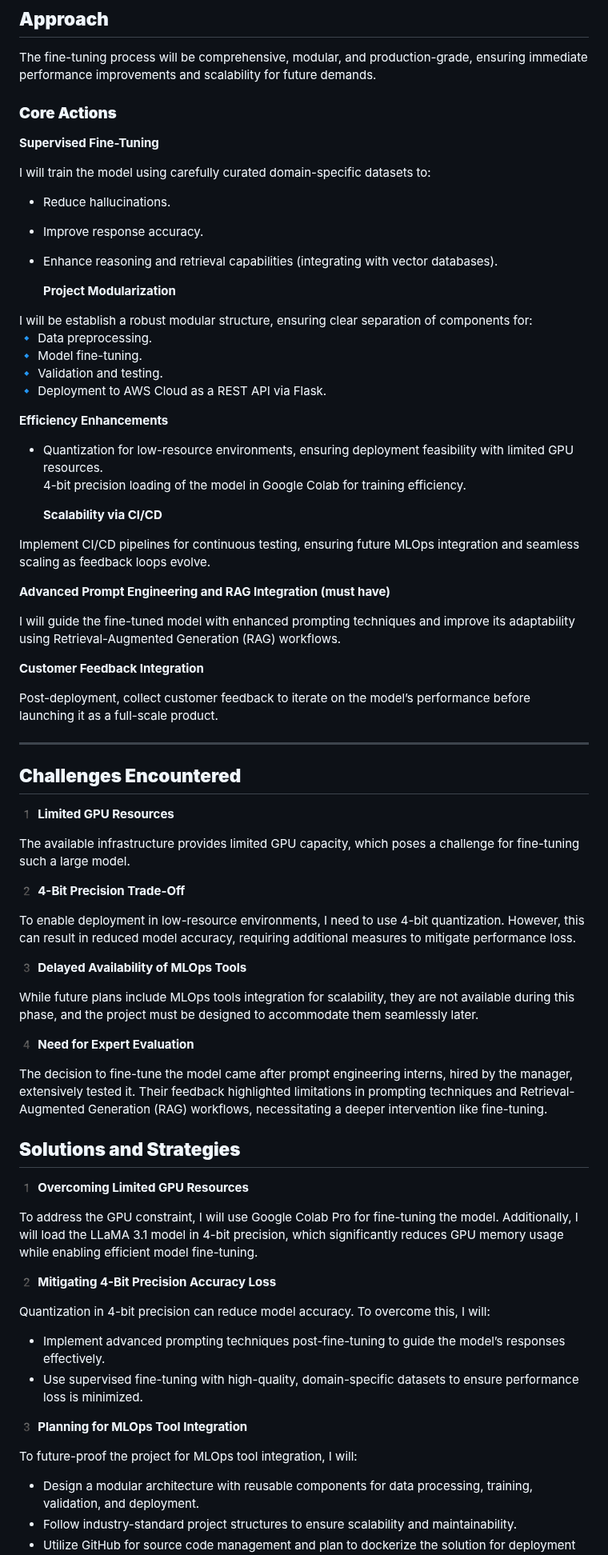
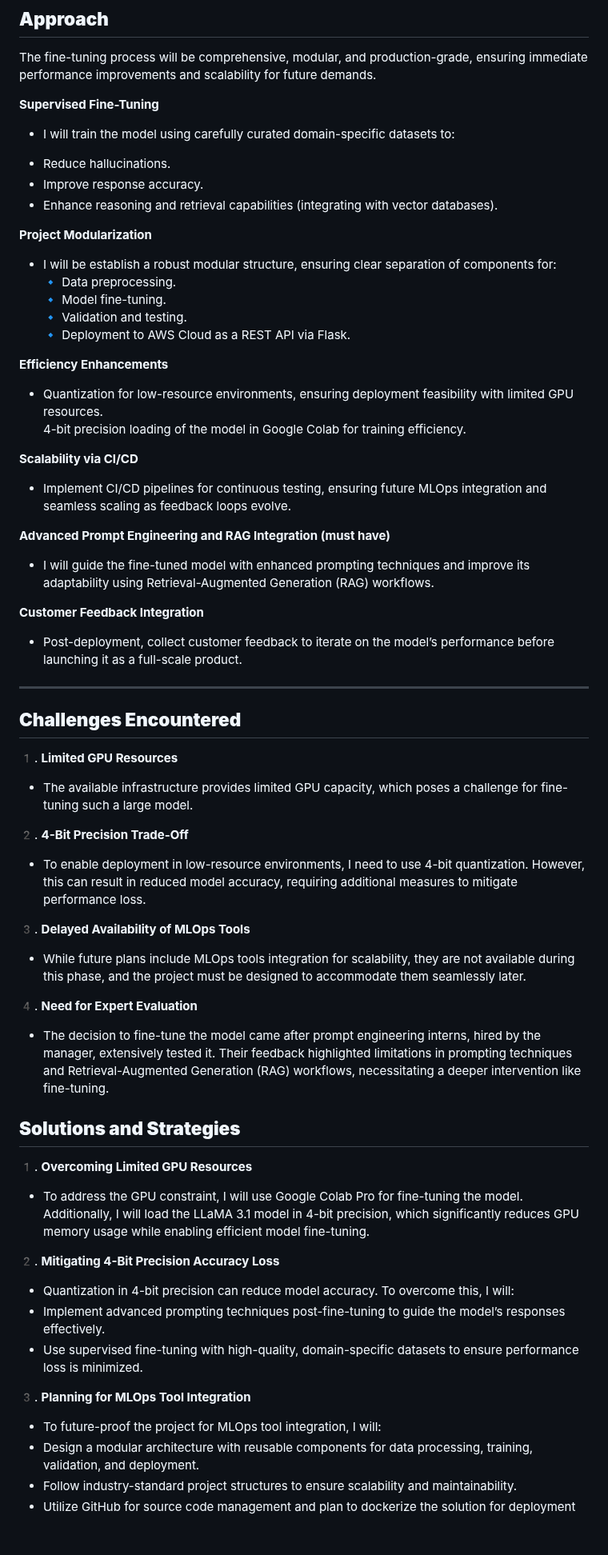
Before and after one commit to shaheennabi/Production-Ready-Instruction-Finetuning-of-Meta-Llama-3.2-3B-Instruct-Project, a Markdown page: README.md, the part around one of its changes. Shown at 80% size. Drawn GitHub-style; blank space fills up the shorter version.

```diff
--- a/README.md
+++ b/README.md
@@ -32,75 +32,73 @@ As a developer, I have been entrusted with the task of delivering this fine-tune
 ##  **Approach**
 The fine-tuning process will be comprehensive, modular, and production-grade, ensuring immediate performance improvements and scalability for future demands.
 
-### **Core Actions**
-
 **Supervised Fine-Tuning**
 
-I will train the model using carefully curated domain-specific datasets to:
+- I will train the model using carefully curated domain-specific datasets to:
 * Reduce hallucinations.
 * Improve response accuracy.
 * Enhance reasoning and retrieval capabilities (integrating with vector databases).
 
-  **Project Modularization**
+**Project Modularization**
 
-I will be establish a robust modular structure, ensuring clear separation of components for:
+- I will be establish a robust modular structure, ensuring clear separation of components for:
 🔹 Data preprocessing.
 🔹 Model fine-tuning.
 🔹 Validation and testing.
 🔹 Deployment to AWS Cloud as a REST API via Flask.
 
-   **Efficiency Enhancements**
+**Efficiency Enhancements**
 
 - Quantization for low-resource environments, ensuring deployment feasibility with limited GPU resources.
 4-bit precision loading of the model in Google Colab for training efficiency.
 
-  **Scalability via CI/CD**
+**Scalability via CI/CD**
 
-Implement CI/CD pipelines for continuous testing, ensuring future MLOps integration and seamless scaling as feedback loops evolve.
+- Implement CI/CD pipelines for continuous testing, ensuring future MLOps integration and seamless scaling as feedback loops evolve.
 
-  **Advanced Prompt Engineering and RAG Integration (must have)**
+**Advanced Prompt Engineering and RAG Integration (must have)**
 
-I will guide the fine-tuned model with enhanced prompting techniques and improve its adaptability using Retrieval-Augmented Generation (RAG) workflows.
+- I will guide the fine-tuned model with enhanced prompting techniques and improve its adaptability using Retrieval-Augmented Generation (RAG) workflows.
 
-  **Customer Feedback Integration**
+**Customer Feedback Integration**
 
-Post-deployment, collect customer feedback to iterate on the model’s performance before launching it as a full-scale product.
+- Post-deployment, collect customer feedback to iterate on the model’s performance before launching it as a full-scale product.
 
 ---
 
 ##   **Challenges Encountered**
 
-1️  **Limited GPU Resources**
+1️.  **Limited GPU Resources**
 
-The available infrastructure provides limited GPU capacity, which poses a challenge for fine-tuning such a large model.
+- The available infrastructure provides limited GPU capacity, which poses a challenge for fine-tuning such a large model.
 
-2️ **4-Bit Precision Trade-Off**
+2️. **4-Bit Precision Trade-Off**
 
-To enable deployment in low-resource environments, I need to use 4-bit quantization. However, this can result in reduced model accuracy, requiring additional measures to mitigate performance loss.
+- To enable deployment in low-resource environments, I need to use 4-bit quantization. However, this can result in reduced model accuracy, requiring additional measures to mitigate performance loss.
 
-3️ **Delayed Availability of MLOps Tools**
+3️. **Delayed Availability of MLOps Tools**
 
-While future plans include MLOps tools integration for scalability, they are not available during this phase, and the project must be designed to accommodate them seamlessly later.
+- While future plans include MLOps tools integration for scalability, they are not available during this phase, and the project must be designed to accommodate them seamlessly later.
 
-4️ **Need for Expert Evaluation**
+4️. **Need for Expert Evaluation**
 
-The decision to fine-tune the model came after prompt engineering interns, hired by the manager, extensively tested it. Their feedback highlighted limitations in prompting techniques and Retrieval-Augmented Generation (RAG) workflows, necessitating a deeper intervention like fine-tuning.
+- The decision to fine-tune the model came after prompt engineering interns, hired by the manager, extensively tested it. Their feedback highlighted limitations in prompting techniques and Retrieval-Augmented Generation (RAG) workflows, necessitating a deeper intervention like fine-tuning.
 
 ##  **Solutions and Strategies**
 
-1️ **Overcoming Limited GPU Resources**
+1️. **Overcoming Limited GPU Resources**
 
-To address the GPU constraint, I will use Google Colab Pro for fine-tuning the model. Additionally, I will load the LLaMA 3.1 model in 4-bit precision, which significantly reduces GPU memory usage while enabling efficient model fine-tuning.
+- To address the GPU constraint, I will use Google Colab Pro for fine-tuning the model. Additionally, I will load the LLaMA 3.1 model in 4-bit precision, which significantly reduces GPU memory usage while enabling efficient model fine-tuning.
 
-2️ **Mitigating 4-Bit Precision Accuracy Loss**
+2️. **Mitigating 4-Bit Precision Accuracy Loss**
 
-Quantization in 4-bit precision can reduce model accuracy. To overcome this, I will:
+- Quantization in 4-bit precision can reduce model accuracy. To overcome this, I will:
 - Implement advanced prompting techniques post-fine-tuning to guide the model’s responses effectively.
 - Use supervised fine-tuning with high-quality, domain-specific datasets to ensure performance loss is minimized.
 
-3️ **Planning for MLOps Tool Integration**
+3️. **Planning for MLOps Tool Integration**
 
-To future-proof the project for MLOps tool integration, I will:
+- To future-proof the project for MLOps tool integration, I will:
 - Design a modular architecture with reusable components for data processing, training, validation, and deployment.
 - Follow industry-standard project structures to ensure scalability and maintainability.
 - Utilize GitHub for source code management and plan to dockerize the solution for deployment on AWS Cloud as a REST API using Flask.
```
Also changed, not shown: other parts of README.md (+17 -17 lines).
